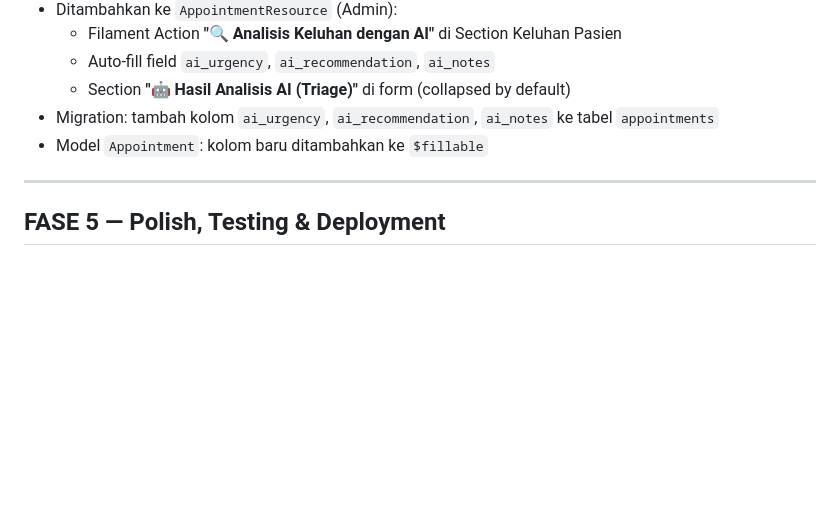
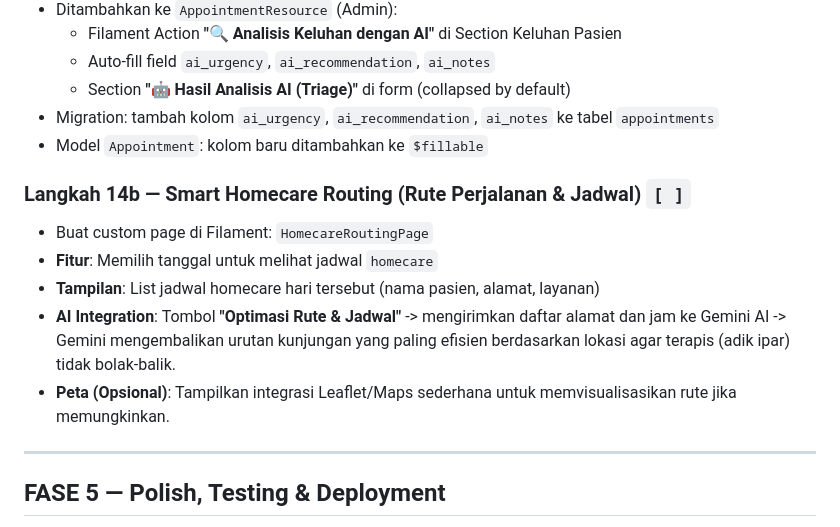
Before and after one commit to adamfahmil96/acufara-ai-clinic, a Markdown page: .agent/development-roadmap.md, the part around the change. Drawn GitHub-style; blank space fills up the shorter version.

Commit message:
Update blueprint and roadmap based on developer needed

```diff
--- a/.agent/development-roadmap.md
+++ b/.agent/development-roadmap.md
@@ -228,6 +228,14 @@ Buat Filament Resource untuk (urutan dari yang paling sederhana):
 - Migration: tambah kolom `ai_urgency`, `ai_recommendation`, `ai_notes` ke tabel `appointments`
 - Model `Appointment`: kolom baru ditambahkan ke `$fillable`
 
+### Langkah 14b — Smart Homecare Routing (Rute Perjalanan & Jadwal) `[ ]`
+
+- Buat custom page di Filament: `HomecareRoutingPage`
+- **Fitur**: Memilih tanggal untuk melihat jadwal `homecare`
+- **Tampilan**: List jadwal homecare hari tersebut (nama pasien, alamat, layanan)
+- **AI Integration**: Tombol **"Optimasi Rute & Jadwal"** -> mengirimkan daftar alamat dan jam ke Gemini AI -> Gemini mengembalikan urutan kunjungan yang paling efisien berdasarkan lokasi agar terapis (adik ipar) tidak bolak-balik.
+- **Peta (Opsional)**: Tampilkan integrasi Leaflet/Maps sederhana untuk memvisualisasikan rute jika memungkinkan.
+
 ---
 
 ## FASE 5 — Polish, Testing & Deployment
```
Also changed, not shown: .agent/blueprint.md (+4 -2 lines).
